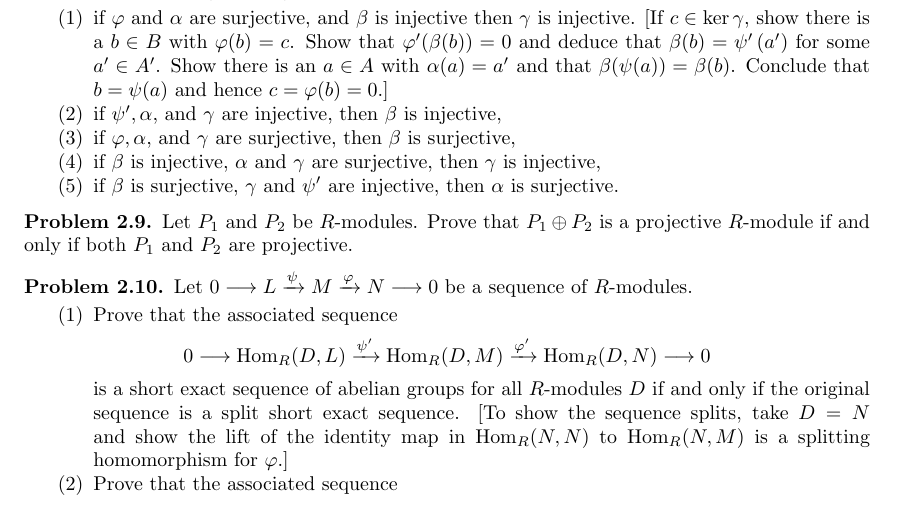
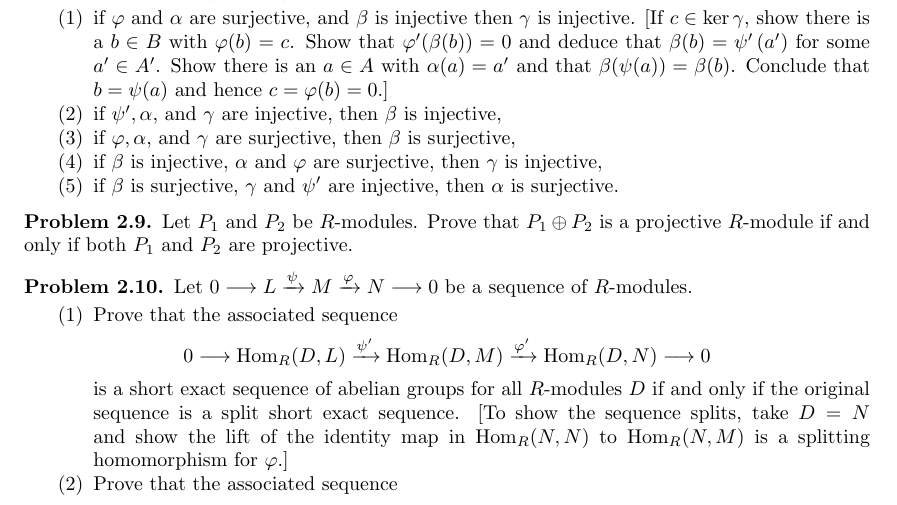
Before and after one commit to jangsookim/jangsookim.github.io, a LaTeX problem sheet (lectures/advanced_algebra/homework.tex): part of page 5 of 5, cut so that both start at the same text. Compiled offline with pdfLaTeX.

Commit message:
Fix typo in hw2

```diff
--- a/lectures/advanced_algebra/homework.tex
+++ b/lectures/advanced_algebra/homework.tex
@@ -425,7 +425,7 @@ is a commutative diagram of groups and that the rows are exact. Prove that
 \item if \(\varphi\) and \(\alpha\) are surjective, and \(\beta\) is injective then \(\gamma\) is injective. [If \(c \in \operatorname{ker} \gamma\), show there is a \(b \in B\) with \(\varphi(b)=c\). Show that \(\varphi^{\prime}(\beta(b))=0\) and deduce that \(\beta(b)=\psi^{\prime}\left(a^{\prime}\right)\) for some \(a^{\prime} \in A^{\prime}\). Show there is an \(a \in A\) with \(\alpha(a)=a^{\prime}\) and that \(\beta(\psi(a))=\beta(b)\). Conclude that \(b=\psi(a)\) and hence \(c=\varphi(b)=0\).]
 \item if \(\psi^{\prime}, \alpha\), and \(\gamma\) are injective, then \(\beta\) is injective,
 \item if \(\varphi, \alpha\), and \(\gamma\) are surjective, then \(\beta\) is surjective,
-\item if \(\beta\) is injective, \(\alpha\) and \(\gamma\) are surjective, then \(\gamma\) is injective,
+\item if \(\beta\) is injective, \(\alpha\) and \(\varphi\) are surjective, then \(\gamma\) is injective,
 \item if \(\beta\) is surjective, \(\gamma\) and \(\psi^{\prime}\) are injective, then \(\alpha\) is surjective.
 \end{enumerate}
 
```
Also changed, not shown: lectures/advanced_algebra/homework.pdf.
